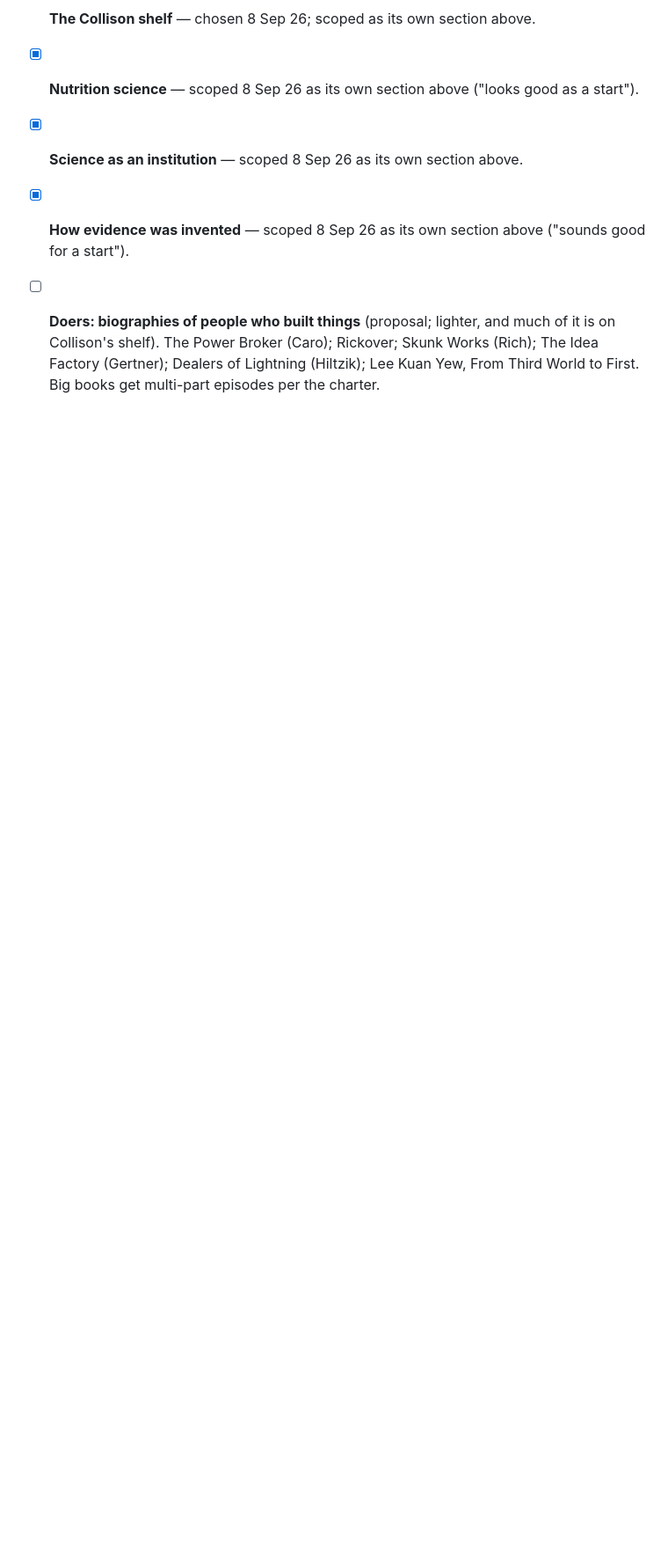
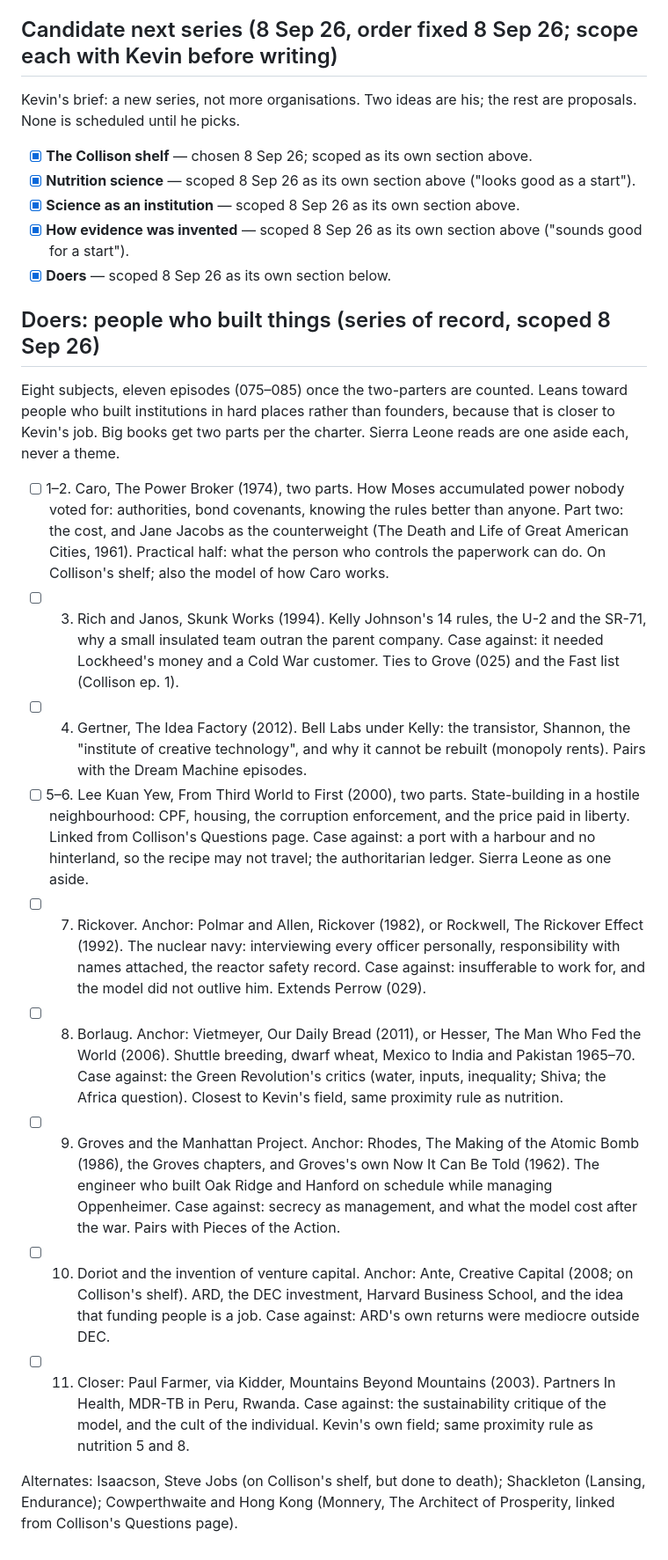
Before and after one commit to kbstephe/annotated-shelf, a Markdown page: queue.md, the part around the change. Shown at 88% size. Rendered like a GitHub page; blank space fills up the shorter version.

Commit message:
Queue: doers series scoped (8 subjects, 11 episodes)
Co-Authored-By: Claude Fable 5.1 <noreply@anthropic.com>
Claude-Session: https://claude.ai/code/session_01J7kUwrimJiuEYkzTgi9mMp

```diff
--- a/queue.md
+++ b/queue.md
@@ -688,8 +688,58 @@ rest are proposals. None is scheduled until he picks.
 - [x] **Nutrition science** — scoped 8 Sep 26 as its own section above ("looks good as a start").
 - [x] **Science as an institution** — scoped 8 Sep 26 as its own section above.
 - [x] **How evidence was invented** — scoped 8 Sep 26 as its own section above ("sounds good for a start").
-- [ ] **Doers: biographies of people who built things** (proposal;
-  lighter, and much of it is on Collison's shelf). The Power Broker (Caro);
-  Rickover; Skunk Works (Rich); The Idea Factory (Gertner); Dealers of
-  Lightning (Hiltzik); Lee Kuan Yew, From Third World to First. Big books
-  get multi-part episodes per the charter.
+- [x] **Doers** — scoped 8 Sep 26 as its own section below.
+
+## Doers: people who built things (series of record, scoped 8 Sep 26)
+
+Eight subjects, eleven episodes (075–085) once the two-parters are counted.
+Leans toward people who built institutions in hard places rather than
+founders, because that is closer to Kevin's job. Big books get two parts
+per the charter. Sierra Leone reads are one aside each, never a theme.
+
+- [ ] 1–2. Caro, The Power Broker (1974), two parts. How Moses accumulated
+  power nobody voted for: authorities, bond covenants, knowing the rules
+  better than anyone. Part two: the cost, and Jane Jacobs as the
+  counterweight (The Death and Life of Great American Cities, 1961).
+  Practical half: what the person who controls the paperwork can do. On
+  Collison's shelf; also the model of how Caro works.
+- [ ] 3. Rich and Janos, Skunk Works (1994). Kelly Johnson's 14 rules, the
+  U-2 and the SR-71, why a small insulated team outran the parent company.
+  Case against: it needed Lockheed's money and a Cold War customer. Ties to
+  Grove (025) and the Fast list (Collison ep. 1).
+- [ ] 4. Gertner, The Idea Factory (2012). Bell Labs under Kelly: the
+  transistor, Shannon, the "institute of creative technology", and why it
+  cannot be rebuilt (monopoly rents). Pairs with the Dream Machine episodes.
+- [ ] 5–6. Lee Kuan Yew, From Third World to First (2000), two parts.
+  State-building in a hostile neighbourhood: CPF, housing, the corruption
+  enforcement, and the price paid in liberty. Linked from Collison's
+  Questions page. Case against: a port with a harbour and no hinterland, so
+  the recipe may not travel; the authoritarian ledger. Sierra Leone as one
+  aside.
+- [ ] 7. Rickover. Anchor: Polmar and Allen, Rickover (1982), or Rockwell,
+  The Rickover Effect (1992). The nuclear navy: interviewing every officer
+  personally, responsibility with names attached, the reactor safety
+  record. Case against: insufferable to work for, and the model did not
+  outlive him. Extends Perrow (029).
+- [ ] 8. Borlaug. Anchor: Vietmeyer, Our Daily Bread (2011), or Hesser, The
+  Man Who Fed the World (2006). Shuttle breeding, dwarf wheat, Mexico to
+  India and Pakistan 1965–70. Case against: the Green Revolution's critics
+  (water, inputs, inequality; Shiva; the Africa question). Closest to
+  Kevin's field, same proximity rule as nutrition.
+- [ ] 9. Groves and the Manhattan Project. Anchor: Rhodes, The Making of the
+  Atomic Bomb (1986), the Groves chapters, and Groves's own Now It Can Be
+  Told (1962). The engineer who built Oak Ridge and Hanford on schedule
+  while managing Oppenheimer. Case against: secrecy as management, and
+  what the model cost after the war. Pairs with Pieces of the Action.
+- [ ] 10. Doriot and the invention of venture capital. Anchor: Ante,
+  Creative Capital (2008; on Collison's shelf). ARD, the DEC investment,
+  Harvard Business School, and the idea that funding people is a job. Case
+  against: ARD's own returns were mediocre outside DEC.
+- [ ] 11. Closer: Paul Farmer, via Kidder, Mountains Beyond Mountains
+  (2003). Partners In Health, MDR-TB in Peru, Rwanda. Case against: the
+  sustainability critique of the model, and the cult of the individual.
+  Kevin's own field; same proximity rule as nutrition 5 and 8.
+
+Alternates: Isaacson, Steve Jobs (on Collison's shelf, but done to death);
+Shackleton (Lansing, Endurance); Cowperthwaite and Hong Kong (Monnery, The
+Architect of Prosperity, linked from Collison's Questions page).
```
